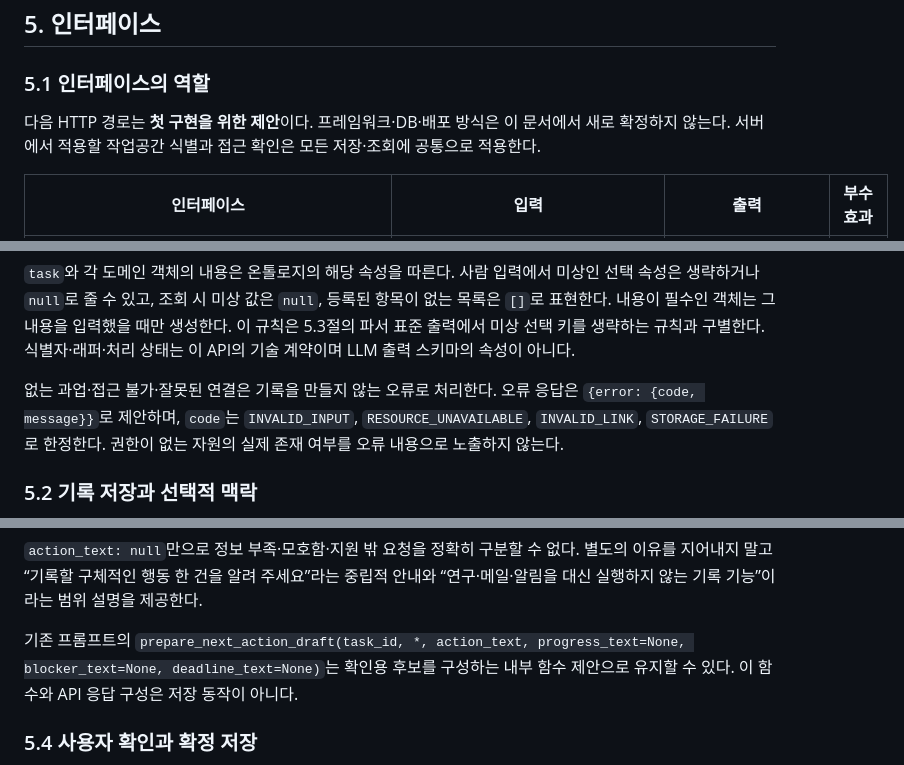
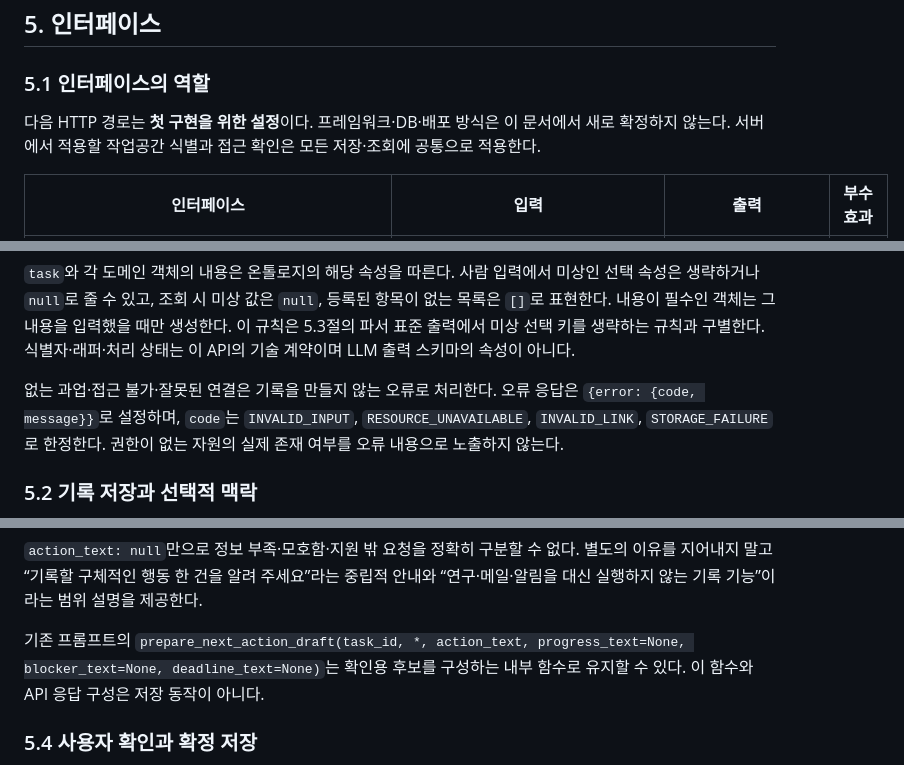
Before and after one commit to heon0109-k/ResearchTrail, a Markdown page: docs/SPEC.md, 3 parts joined by grey strips. Rendered like a GitHub page.

```diff
--- a/docs/SPEC.md
+++ b/docs/SPEC.md
@@ -145,7 +140,7 @@ NF1의 제품 제한값은 설계 권고이며 실측 성능이 아니다. 현
 
 ### 5.1 인터페이스의 역할
 
-다음 HTTP 경로는 **첫 구현을 위한 제안**이다. 프레임워크·DB·배포 방식은 이 문서에서 새로 확정하지 않는다. 서버에서 적용할 작업공간 식별과 접근 확인은 모든 저장·조회에 공통으로 적용한다.
+다음 HTTP 경로는 **첫 구현을 위한 설정**이다. 프레임워크·DB·배포 방식은 이 문서에서 새로 확정하지 않는다. 서버에서 적용할 작업공간 식별과 접근 확인은 모든 저장·조회에 공통으로 적용한다.
 
 | 인터페이스 | 입력 | 출력 | 부수효과 |
 |---|---|---|---|
@@ -158,7 +153,7 @@ NF1의 제품 제한값은 설계 권고이며 실측 성능이 아니다. 현
 
 `task`와 각 도메인 객체의 내용은 온톨로지의 해당 속성을 따른다. 사람 입력에서 미상인 선택 속성은 생략하거나 `null`로 줄 수 있고, 조회 시 미상 값은 `null`, 등록된 항목이 없는 목록은 `[]`로 표현한다. 내용이 필수인 객체는 그 내용을 입력했을 때만 생성한다. 이 규칙은 5.3절의 파서 표준 출력에서 미상 선택 키를 생략하는 규칙과 구별한다. 식별자·래퍼·처리 상태는 이 API의 기술 계약이며 LLM 출력 스키마의 속성이 아니다.
 
-없는 과업·접근 불가·잘못된 연결은 기록을 만들지 않는 오류로 처리한다. 오류 응답은 `{error: {code, message}}`로 제안하며, `code`는 `INVALID_INPUT`, `RESOURCE_UNAVAILABLE`, `INVALID_LINK`, `STORAGE_FAILURE`로 한정한다. 권한이 없는 자원의 실제 존재 여부를 오류 내용으로 노출하지 않는다.
+없는 과업·접근 불가·잘못된 연결은 기록을 만들지 않는 오류로 처리한다. 오류 응답은 `{error: {code, message}}`로 설정하며, `code`는 `INVALID_INPUT`, `RESOURCE_UNAVAILABLE`, `INVALID_LINK`, `STORAGE_FAILURE`로 한정한다. 권한이 없는 자원의 실제 존재 여부를 오류 내용으로 노출하지 않는다.
 
 ### 5.2 기록 저장과 선택적 맥락
 
@@ -251,7 +246,7 @@ context:
 
 `action_text: null`만으로 정보 부족·모호함·지원 밖 요청을 정확히 구분할 수 없다. 별도의 이유를 지어내지 말고 “기록할 구체적인 행동 한 건을 알려 주세요”라는 중립적 안내와 “연구·메일·알림을 대신 실행하지 않는 기록 기능”이라는 범위 설명을 제공한다.
 
-기존 프롬프트의 `prepare_next_action_draft(task_id, *, action_text, progress_text=None, blocker_text=None, deadline_text=None)`는 확인용 후보를 구성하는 내부 함수 제안으로 유지할 수 있다. 이 함수와 API 응답 구성은 저장 동작이 아니다.
+기존 프롬프트의 `prepare_next_action_draft(task_id, *, action_text, progress_text=None, blocker_text=None, deadline_text=None)`는 확인용 후보를 구성하는 내부 함수로 유지할 수 있다. 이 함수와 API 응답 구성은 저장 동작이 아니다.
 
 ### 5.4 사용자 확인과 확정 저장
 
```
Also changed, not shown: other parts of docs/SPEC.md (+2 -17 lines), docs/PROBLEM.md (+3 -7 lines).
